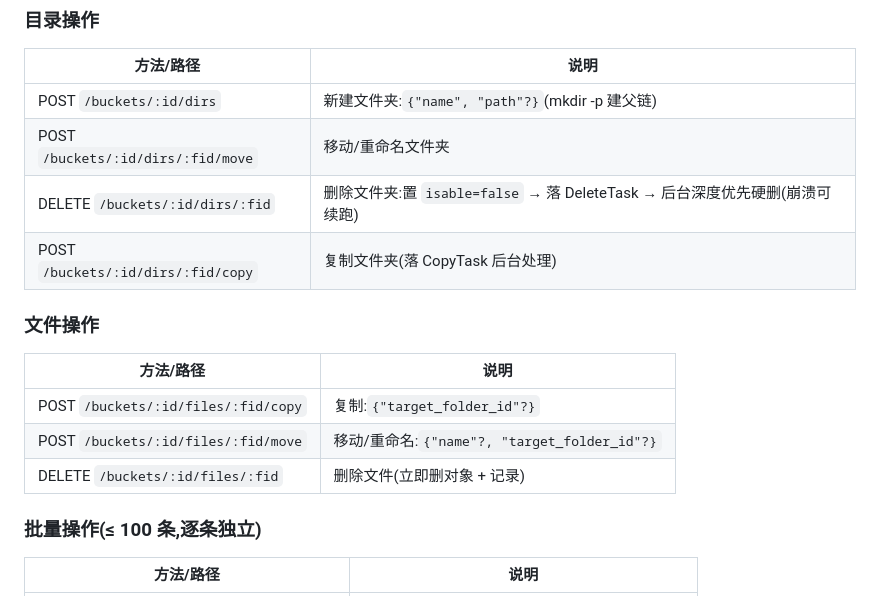
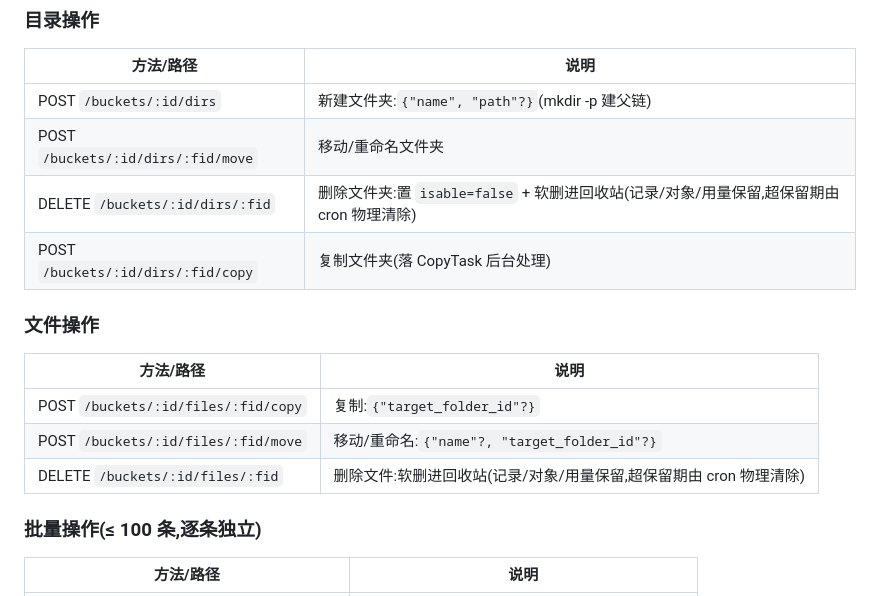
Before and after one commit to Bury-Lee/OrbitCloud, a Markdown page: docs/API参考.md, the part around the change. Rendered like a GitHub page.

```diff
--- a/docs/API参考.md
+++ b/docs/API参考.md
@@ -126,7 +126,7 @@
 |---|---|
 | POST `/buckets/:id/dirs` | 新建文件夹:`{"name", "path"?}`(mkdir -p 建父链) |
 | POST `/buckets/:id/dirs/:fid/move` | 移动/重命名文件夹 |
-| DELETE `/buckets/:id/dirs/:fid` | 删除文件夹:置 `isable=false` → 落 DeleteTask → 后台深度优先硬删(崩溃可续跑) |
+| DELETE `/buckets/:id/dirs/:fid` | 删除文件夹:置 `isable=false` + 软删进回收站(记录/对象/用量保留,超保留期由 cron 物理清除) |
 | POST `/buckets/:id/dirs/:fid/copy` | 复制文件夹(落 CopyTask 后台处理) |
 
 ### 文件操作
@@ -135,7 +135,7 @@
 |---|---|
 | POST `/buckets/:id/files/:fid/copy` | 复制:`{"target_folder_id"?}` |
 | POST `/buckets/:id/files/:fid/move` | 移动/重命名:`{"name"?, "target_folder_id"?}` |
-| DELETE `/buckets/:id/files/:fid` | 删除文件(立即删对象 + 记录) |
+| DELETE `/buckets/:id/files/:fid` | 删除文件:软删进回收站(记录/对象/用量保留,超保留期由 cron 物理清除) |
 
 ### 批量操作(≤ 100 条,逐条独立)
 
```
Also changed, not shown: docs/README.zh.md (+2 -2 lines), docs/架构设计.md (+15 -9 lines).
